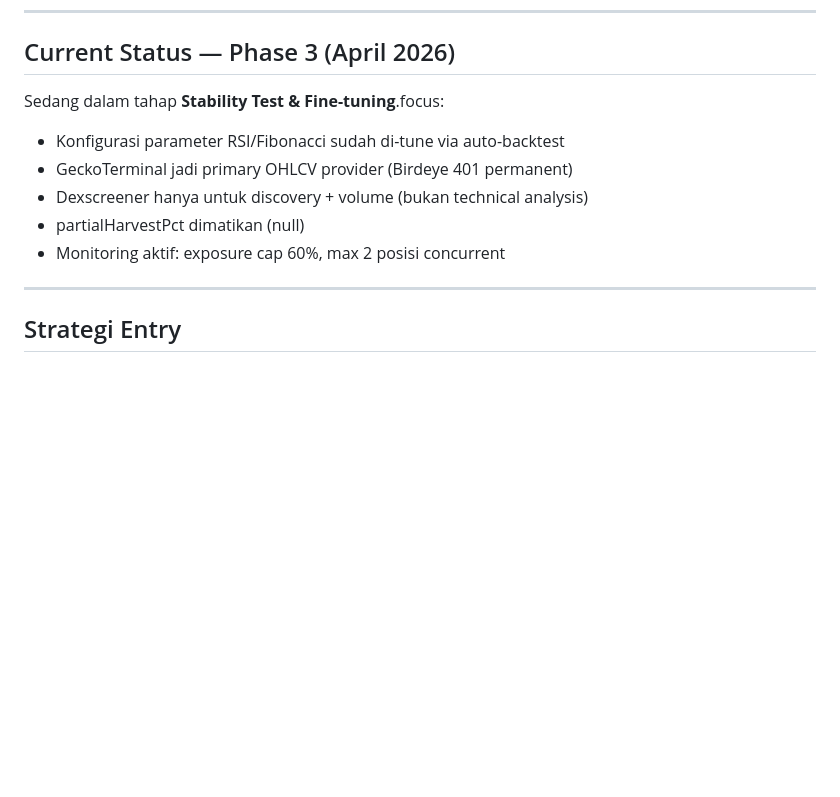
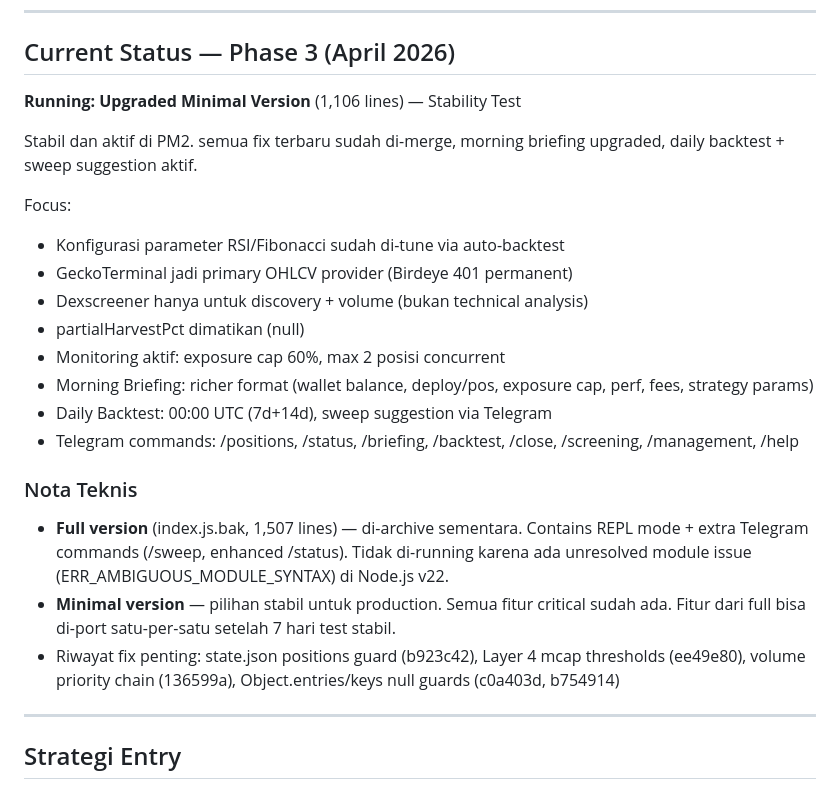
Before and after one commit to jajajak12/Prospera, a Markdown page: README.md, the part around the change. Drawn GitHub-style; blank space fills up the shorter version.

Commit message:
docs: update README with Phase 3 stability test note — running upgraded minimal version

```diff
--- a/README.md
+++ b/README.md
@@ -8,12 +8,25 @@ Autonomous DLMM LP agent untuk pool Meteora di Solana. Entry sinyal berbasis Fib
 
 ## Current Status — Phase 3 (April 2026)
 
-Sedang dalam tahap **Stability Test & Fine-tuning**.focus:
+**Running: Upgraded Minimal Version** (1,106 lines) — Stability Test
+
+Stabil dan aktif di PM2. semua fix terbaru sudah di-merge, morning briefing upgraded, daily backtest + sweep suggestion aktif.
+
+Focus:
 - Konfigurasi parameter RSI/Fibonacci sudah di-tune via auto-backtest
 - GeckoTerminal jadi primary OHLCV provider (Birdeye 401 permanent)
 - Dexscreener hanya untuk discovery + volume (bukan technical analysis)
 - partialHarvestPct dimatikan (null)
 - Monitoring aktif: exposure cap 60%, max 2 posisi concurrent
+- Morning Briefing: richer format (wallet balance, deploy/pos, exposure cap, perf, fees, strategy params)
+- Daily Backtest: 00:00 UTC (7d+14d), sweep suggestion via Telegram
+- Telegram commands: /positions, /status, /briefing, /backtest, /close, /screening, /management, /help
+
+### Nota Teknis
+
+- **Full version** (index.js.bak, 1,507 lines) — di-archive sementara. Contains REPL mode + extra Telegram commands (/sweep, enhanced /status). Tidak di-running karena ada unresolved module issue (ERR_AMBIGUOUS_MODULE_SYNTAX) di Node.js v22.
+- **Minimal version** — pilihan stabil untuk production. Semua fitur critical sudah ada. Fitur dari full bisa di-port satu-per-satu setelah 7 hari test stabil.
+- Riwayat fix penting: state.json positions guard (b923c42), Layer 4 mcap thresholds (ee49e80), volume priority chain (136599a), Object.entries/keys null guards (c0a403d, b754914)
 
 ---
 
```
